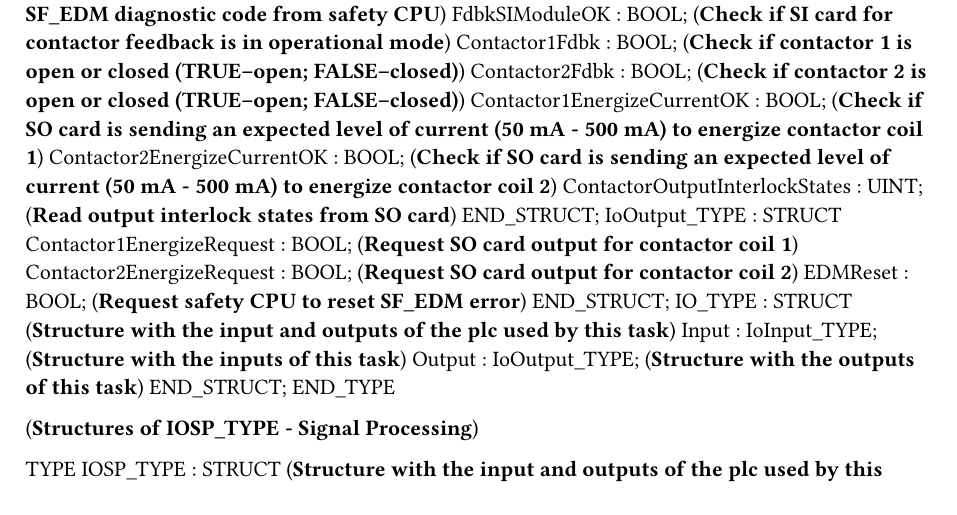
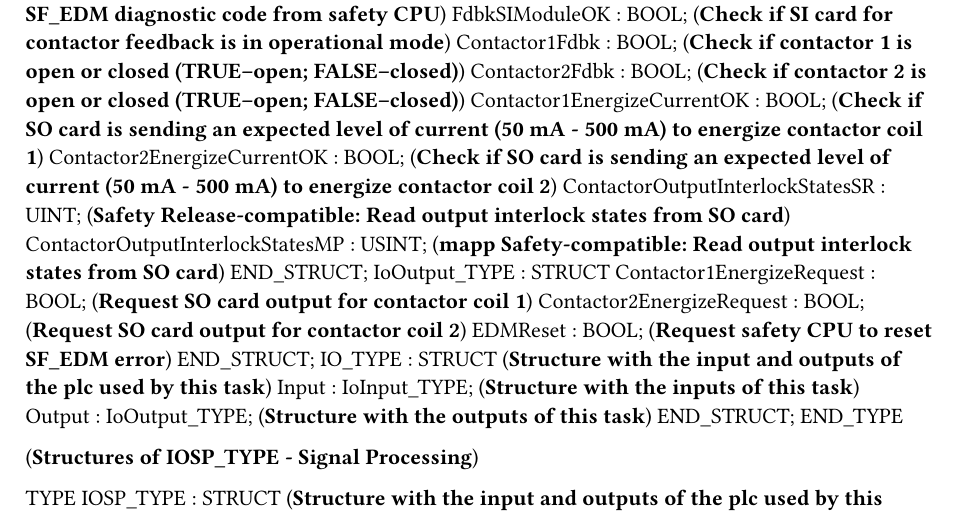
Before and after one commit to br-automation-com/SafeDODiag, a Typst document (SODiagDemo/Types.typ): part of the page, cut so that both start at the same text. Compiled offline with Typst 0.15.

Commit message:
Updated demo task SODiagDemo to showcase both Safety Release-compatible and mapp Safety-compatible fubs.

```diff
--- a/SODiagDemo/Types.typ
+++ b/SODiagDemo/Types.typ
@@ -11,7 +11,8 @@ TYPE
 		Contactor2Fdbk : BOOL; (*Check if contactor 2 is open or closed (TRUE--open; FALSE--closed)*)
 		Contactor1EnergizeCurrentOK : BOOL; (*Check if SO card is sending an expected level of current (50 mA - 500 mA) to energize contactor coil 1*)
 		Contactor2EnergizeCurrentOK : BOOL; (*Check if SO card is sending an expected level of current (50 mA - 500 mA) to energize contactor coil 2*)
-		ContactorOutputInterlockStates : UINT; (*Read output interlock states from SO card*)
+		ContactorOutputInterlockStatesSR : UINT; (*Safety Release-compatible: Read output interlock states from SO card*)
+		ContactorOutputInterlockStatesMP : USINT; (*mapp Safety-compatible: Read output interlock states from SO card*)
 	END_STRUCT;
 	IoOutput_TYPE : 	STRUCT
 		Contactor1EnergizeRequest : BOOL; (*Request SO card output for contactor coil 1*)
```
Also changed, not shown: 2 other files.
